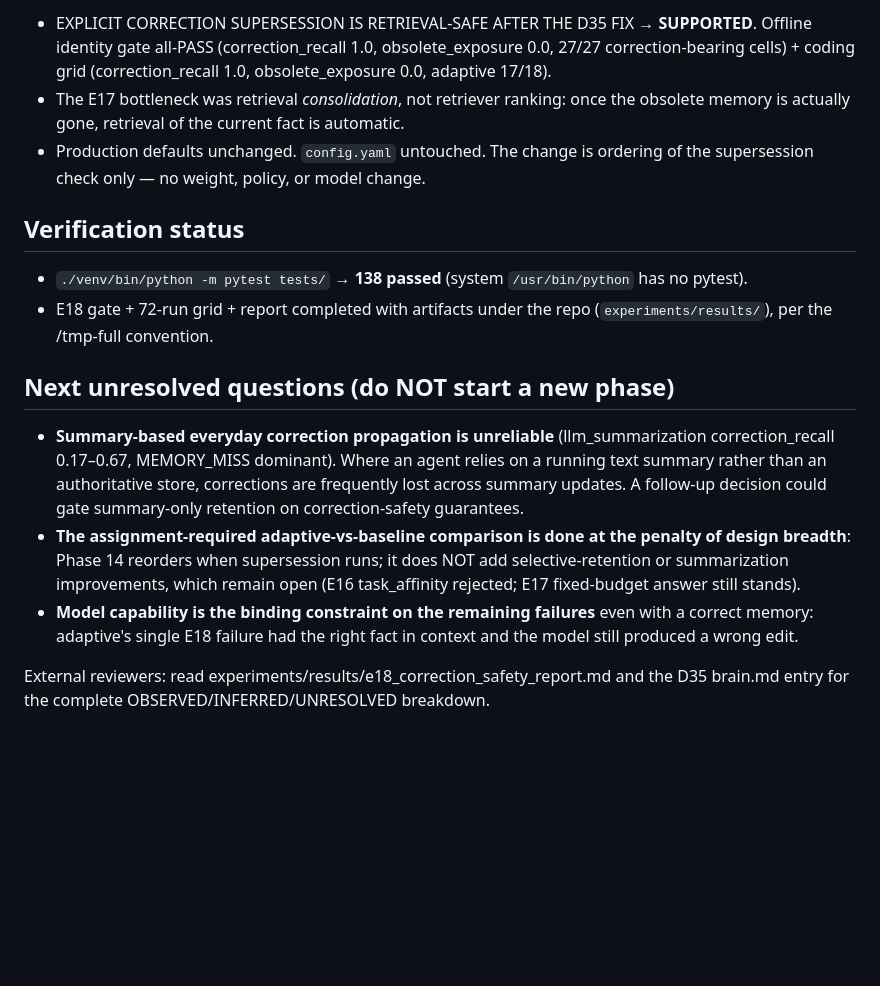
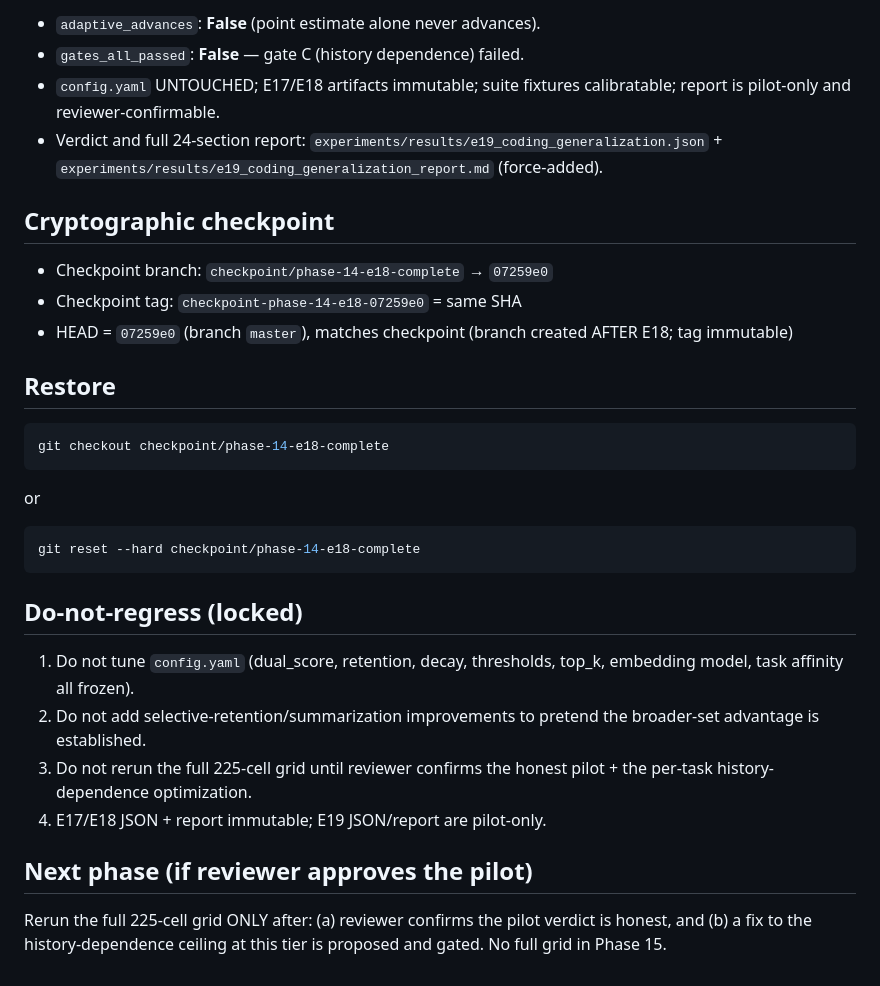
Before and after one commit to RishiMotwani/test248, a Markdown page: .planning/gsd_handoff.md, the part around one of its changes. Drawn GitHub-style; blank space fills up the shorter version.

Commit message:
docs: phase-15 E19 honest handoff — canonical .planning/gsd_handoff.md (drop stray root copy)

````diff
--- a/.planning/gsd_handoff.md
+++ b/.planning/gsd_handoff.md
@@ -80,34 +58,43 @@ with prior handoffs.
 
-- EXPLICIT CORRECTION SUPERSESSION IS RETRIEVAL-SAFE AFTER THE D35 FIX →
-  **SUPPORTED**. Offline identity gate all-PASS (correction_recall 1.0,
-  obsolete_exposure 0.0, 27/27 correction-bearing cells) + coding grid
-  (correction_recall 1.0, obsolete_exposure 0.0, adaptive 17/18).
-- The E17 bottleneck was retrieval *consolidation*, not retriever ranking: once the
-  obsolete memory is actually gone, retrieval of the current fact is automatic.
-- Production defaults unchanged. `config.yaml` untouched. The change is ordering of
-  the supersession check only — no weight, policy, or model change.
+- `adaptive_advances`: **False** (point estimate alone never advances).
+- `gates_all_passed`: **False** — gate C (history dependence) failed.
+- `config.yaml` UNTOUCHED; E17/E18 artifacts immutable; suite fixtures
+  calibratable; report is pilot-only and reviewer-confirmable.
+- Verdict and full 24-section report:
+  `experiments/results/e19_coding_generalization.json` +
+  `experiments/results/e19_coding_generalization_report.md` (force-added).
 
-## Verification status
+## Cryptographic checkpoint
 
-- `./venv/bin/python -m pytest tests/` → **138 passed** (system `/usr/bin/python`
-  has no pytest).
-- E18 gate + 72-run grid + report completed with artifacts under the repo
-  (`experiments/results/`), per the /tmp-full convention.
+- Checkpoint branch: `checkpoint/phase-14-e18-complete` → `07259e0`
+- Checkpoint tag: `checkpoint-phase-14-e18-07259e0` = same SHA
+- HEAD = `07259e0` (branch `master`), matches checkpoint (branch created AFTER
+  E18; tag immutable)
 
-## Next unresolved questions (do NOT start a new phase)
+## Restore
 
-- **Summary-based everyday correction propagation is unreliable** (llm_summarization
-  correction_recall 0.17–0.67, MEMORY_MISS dominant). Where an agent relies on a
-  running text summary rather than an authoritative store, corrections are
-  frequently lost across summary updates. A follow-up decision could gate
-  summary-only retention on correction-safety guarantees.
-- **The assignment-required adaptive-vs-baseline comparison is done at the penalty
-  of design breadth**: Phase 14 reorders when supersession runs; it does NOT add
-  selective-retention or summarization improvements, which remain open (E16
-  task_affinity rejected; E17 fixed-budget answer still stands).
-- **Model capability is the binding constraint on the remaining failures** even
-  with a correct memory: adaptive's single E18 failure had the right fact in
-  context and the model still produced a wrong edit.
+```bash
+git checkout checkpoint/phase-14-e18-complete
+```
 
-External reviewers: read experiments/results/e18_correction_safety_report.md and
-the D35 brain.md entry for the complete OBSERVED/INFERRED/UNRESOLVED breakdown.
+or
+
+```bash
+git reset --hard checkpoint/phase-14-e18-complete
+```
+
+## Do-not-regress (locked)
+
+1. Do not tune `config.yaml` (dual_score, retention, decay, thresholds, top_k,
+   embedding model, task affinity all frozen).
+2. Do not add selective-retention/summarization improvements to pretend the
+   broader-set advantage is established.
+3. Do not rerun the full 225-cell grid until reviewer confirms the honest
+   pilot + the per-task history-dependence optimization.
+4. E17/E18 JSON + report immutable; E19 JSON/report are pilot-only.
+
+## Next phase (if reviewer approves the pilot)
+
+Rerun the full 225-cell grid ONLY after: (a) reviewer confirms the pilot
+verdict is honest, and (b) a fix to the history-dependence ceiling at this
+tier is proposed and gated. No full grid in Phase 15.
````
Also changed, not shown: other parts of .planning/gsd_handoff.md (+48 -70 lines), gsd_handoff.md (deleted, +0 -410 lines).
